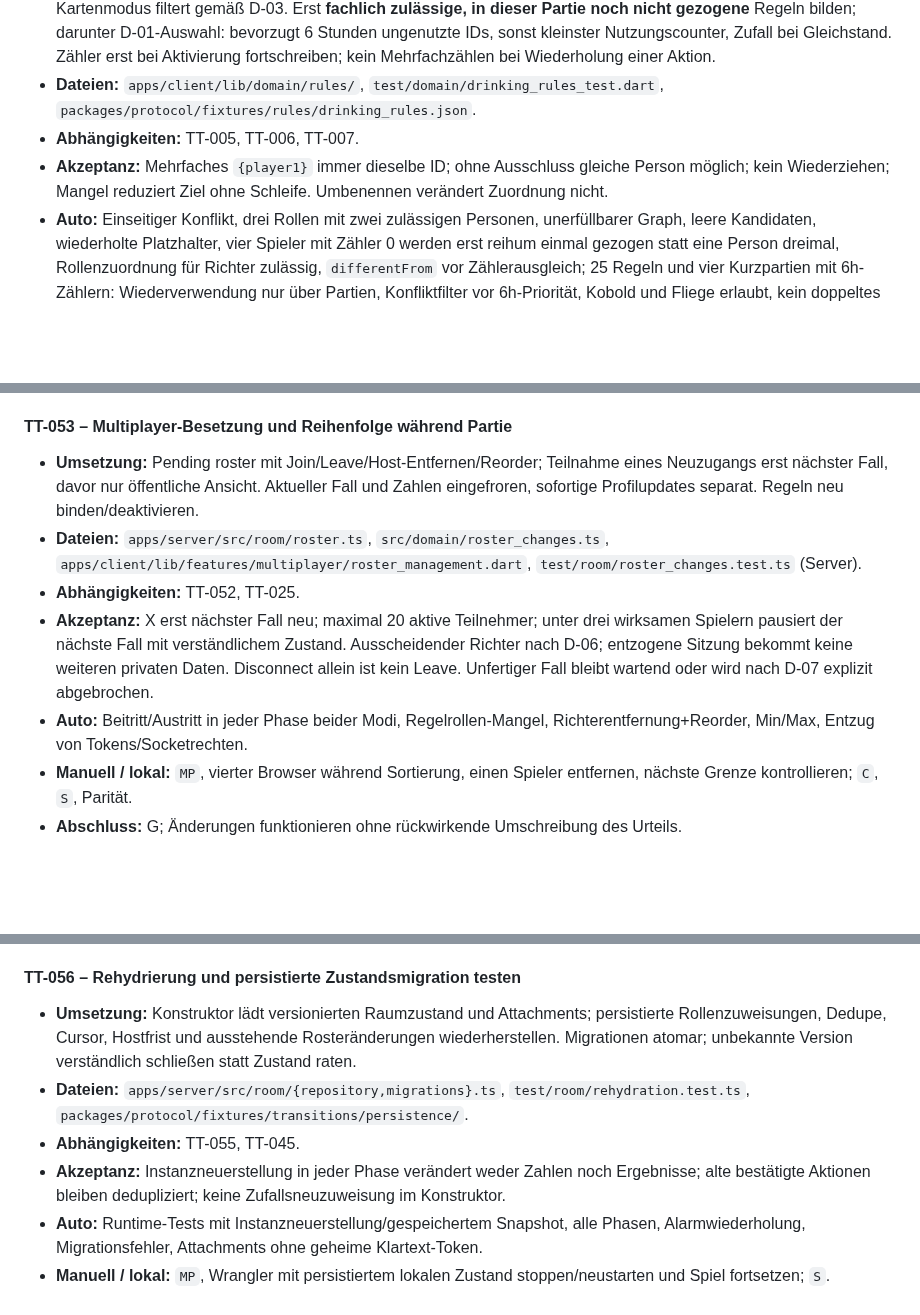
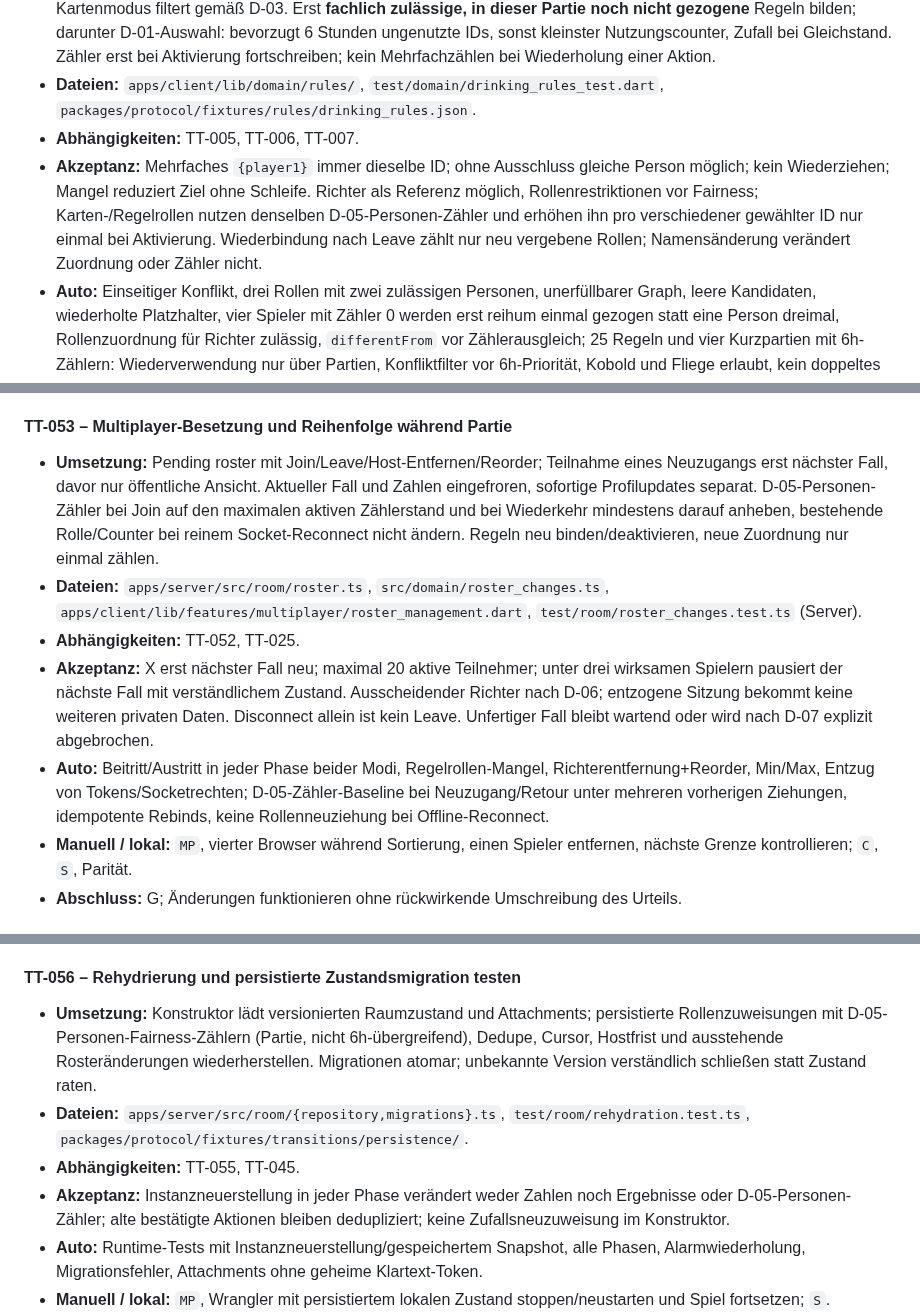
Before and after one commit to philip20794/Trinktribunal, a Markdown page: docs/IMPLEMENTATION_PLAN.md, 3 parts joined by grey strips. GitHub-like rendering; blank space fills up the shorter version.

```diff
--- a/docs/IMPLEMENTATION_PLAN.md
+++ b/docs/IMPLEMENTATION_PLAN.md
@@ -222,7 +222,7 @@ Jede Aufgabe ist erst erledigt, wenn ihre Akzeptanzkriterien und unten aufgefüh
 - **Umsetzung:** Kompatibilitätsprüfung in beide Richtungen; Constraint-Lösung für beliebige `differentFrom`-Graphen statt bloß Rollenanzahl mit D-05-Fairness: gültige Komplettzuordnung, pro Rolle zuerst seltenste zulässige aktive Person, bei Gleichstand Zufall; Mehrfachvorkommen derselben Person innerhalb eines Eintrags zählen nur einmal. Einmalige ID-Zuweisung, dynamische Namensauflösung, gezogene/aktive/deaktivierte Regeln getrennt speichern. Kartenmodus filtert gemäß D-03. Erst **fachlich zulässige, in dieser Partie noch nicht gezogene** Regeln bilden; darunter D-01-Auswahl: bevorzugt 6 Stunden ungenutzte IDs, sonst kleinster Nutzungscounter, Zufall bei Gleichstand. Zähler erst bei Aktivierung fortschreiben; kein Mehrfachzählen bei Wiederholung einer Aktion.
 - **Dateien:** `apps/client/lib/domain/rules/`, `test/domain/drinking_rules_test.dart`, `packages/protocol/fixtures/rules/drinking_rules.json`.
 - **Abhängigkeiten:** TT-005, TT-006, TT-007.
-- **Akzeptanz:** Mehrfaches `{player1}` immer dieselbe ID; ohne Ausschluss gleiche Person möglich; kein Wiederziehen; Mangel reduziert Ziel ohne Schleife. Umbenennen verändert Zuordnung nicht.
+- **Akzeptanz:** Mehrfaches `{player1}` immer dieselbe ID; ohne Ausschluss gleiche Person möglich; kein Wiederziehen; Mangel reduziert Ziel ohne Schleife. Richter als Referenz möglich, Rollenrestriktionen vor Fairness; Karten-/Regelrollen nutzen denselben D-05-Personen-Zähler und erhöhen ihn pro verschiedener gewählter ID nur einmal bei Aktivierung. Wiederbindung nach Leave zählt nur neu vergebene Rollen; Namensänderung verändert Zuordnung oder Zähler nicht.
 - **Auto:** Einseitiger Konflikt, drei Rollen mit zwei zulässigen Personen, unerfüllbarer Graph, leere Kandidaten, wiederholte Platzhalter, vier Spieler mit Zähler 0 werden erst reihum einmal gezogen statt eine Person dreimal, Rollenzuordnung für Richter zulässig, `differentFrom` vor Zählerausgleich; 25 Regeln und vier Kurzpartien mit 6h-Zählern: Wiederverwendung nur über Partien, Konfliktfilter vor 6h-Priorität, Kobold und Fliege erlaubt, kein doppeltes Aktivieren/Erhöhen.
 - **Manuell / lokal:** `C`; Fixture-Regeltexte mit zwei gleichnamigen Spielern und Kartenmodus kontrollieren.
 - **Abschluss:** G; Regelergebnis als sprachneutrale Aktivierung vorhanden.
@@ -679,11 +679,11 @@ Jede Aufgabe ist erst erledigt, wenn ihre Akzeptanzkriterien und unten aufgefüh
 
 #### TT-053 – Multiplayer-Besetzung und Reihenfolge während Partie
 
-- **Umsetzung:** Pending roster mit Join/Leave/Host-Entfernen/Reorder; Teilnahme eines Neuzugangs erst nächster Fall, davor nur öffentliche Ansicht. Aktueller Fall und Zahlen eingefroren, sofortige Profilupdates separat. Regeln neu binden/deaktivieren.
+- **Umsetzung:** Pending roster mit Join/Leave/Host-Entfernen/Reorder; Teilnahme eines Neuzugangs erst nächster Fall, davor nur öffentliche Ansicht. Aktueller Fall und Zahlen eingefroren, sofortige Profilupdates separat. D-05-Personen-Zähler bei Join auf den maximalen aktiven Zählerstand und bei Wiederkehr mindestens darauf anheben, bestehende Rolle/Counter bei reinem Socket-Reconnect nicht ändern. Regeln neu binden/deaktivieren, neue Zuordnung nur einmal zählen.
 - **Dateien:** `apps/server/src/room/roster.ts`, `src/domain/roster_changes.ts`, `apps/client/lib/features/multiplayer/roster_management.dart`, `test/room/roster_changes.test.ts` (Server).
 - **Abhängigkeiten:** TT-052, TT-025.
 - **Akzeptanz:** X erst nächster Fall neu; maximal 20 aktive Teilnehmer; unter drei wirksamen Spielern pausiert der nächste Fall mit verständlichem Zustand. Ausscheidender Richter nach D-06; entzogene Sitzung bekommt keine weiteren privaten Daten. Disconnect allein ist kein Leave. Unfertiger Fall bleibt wartend oder wird nach D-07 explizit abgebrochen.
-- **Auto:** Beitritt/Austritt in jeder Phase beider Modi, Regelrollen-Mangel, Richterentfernung+Reorder, Min/Max, Entzug von Tokens/Socketrechten.
+- **Auto:** Beitritt/Austritt in jeder Phase beider Modi, Regelrollen-Mangel, Richterentfernung+Reorder, Min/Max, Entzug von Tokens/Socketrechten; D-05-Zähler-Baseline bei Neuzugang/Retour unter mehreren vorherigen Ziehungen, idempotente Rebinds, keine Rollenneuziehung bei Offline-Reconnect.
 - **Manuell / lokal:** `MP`, vierter Browser während Sortierung, einen Spieler entfernen, nächste Grenze kontrollieren; `C`, `S`, Parität.
 - **Abschluss:** G; Änderungen funktionieren ohne rückwirkende Umschreibung des Urteils.
 
@@ -709,10 +709,10 @@ Jede Aufgabe ist erst erledigt, wenn ihre Akzeptanzkriterien und unten aufgefüh
 
 #### TT-056 – Rehydrierung und persistierte Zustandsmigration testen
 
-- **Umsetzung:** Konstruktor lädt versionierten Raumzustand und Attachments; persistierte Rollenzuweisungen, Dedupe, Cursor, Hostfrist und ausstehende Rosteränderungen wiederherstellen. Migrationen atomar; unbekannte Version verständlich schließen statt Zustand raten.
+- **Umsetzung:** Konstruktor lädt versionierten Raumzustand und Attachments; persistierte Rollenzuweisungen mit D-05-Personen-Fairness-Zählern (Partie, nicht 6h-übergreifend), Dedupe, Cursor, Hostfrist und ausstehende Rosteränderungen wiederherstellen. Migrationen atomar; unbekannte Version verständlich schließen statt Zustand raten.
 - **Dateien:** `apps/server/src/room/{repository,migrations}.ts`, `test/room/rehydration.test.ts`, `packages/protocol/fixtures/transitions/persistence/`.
 - **Abhängigkeiten:** TT-055, TT-045.
-- **Akzeptanz:** Instanzneuerstellung in jeder Phase verändert weder Zahlen noch Ergebnisse; alte bestätigte Aktionen bleiben dedupliziert; keine Zufallsneuzuweisung im Konstruktor.
+- **Akzeptanz:** Instanzneuerstellung in jeder Phase verändert weder Zahlen noch Ergebnisse oder D-05-Personen-Zähler; alte bestätigte Aktionen bleiben dedupliziert; keine Zufallsneuzuweisung im Konstruktor.
 - **Auto:** Runtime-Tests mit Instanzneuerstellung/gespeichertem Snapshot, alle Phasen, Alarmwiederholung, Migrationsfehler, Attachments ohne geheime Klartext-Token.
 - **Manuell / lokal:** `MP`, Wrangler mit persistiertem lokalen Zustand stoppen/neustarten und Spiel fortsetzen; `S`.
 - **Abschluss:** G; lokale Rehydrierung belegt. Tatsächliche Edge-Hibernation/Abrechnung ist damit nicht gemessen und bleibt spätere Betriebsvalidierung.
```
Also changed, not shown: other parts of docs/IMPLEMENTATION_PLAN.md (+11 -11 lines).
